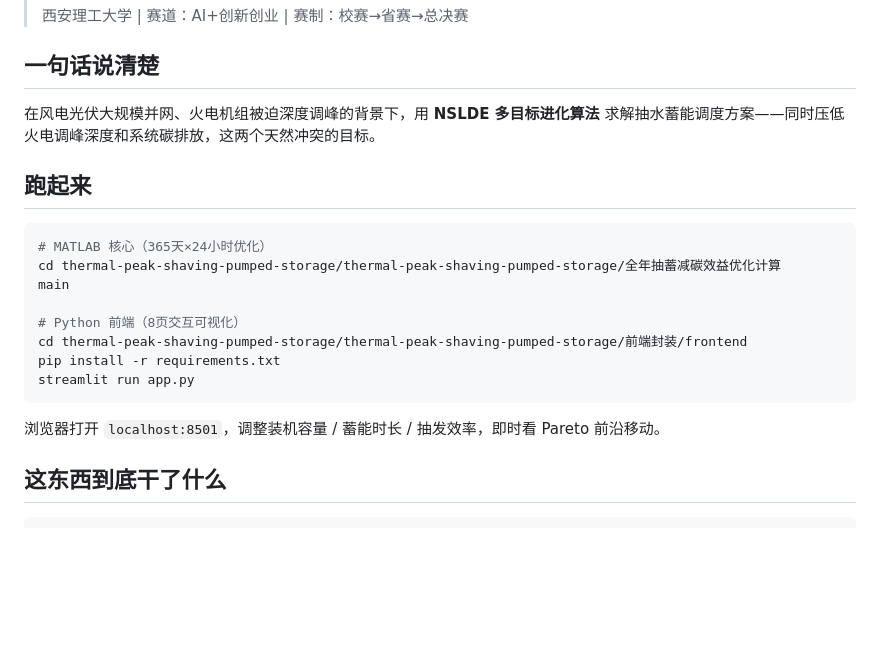
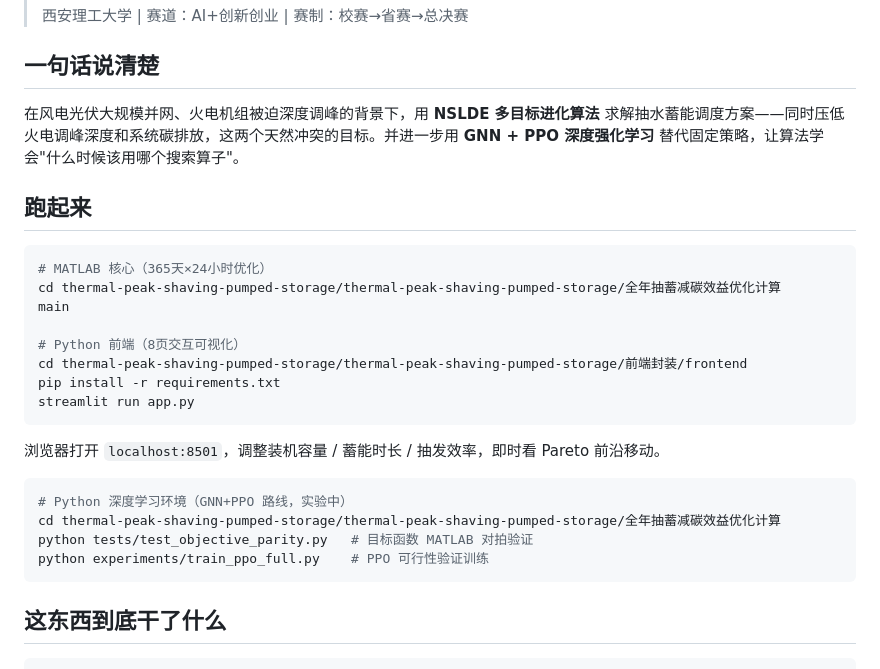
Before and after one commit to LY-muyanshiqi/algorithm-elite-competition, a Markdown page: README.md, the part around one of its changes. Drawn GitHub-style; blank space fills up the shorter version.

````diff
--- a/README.md
+++ b/README.md
@@ -6,7 +6,7 @@
 
 ## 一句话说清楚
 
-在风电光伏大规模并网、火电机组被迫深度调峰的背景下，用 **NSLDE 多目标进化算法** 求解抽水蓄能调度方案——同时压低火电调峰深度和系统碳排放，这两个天然冲突的目标。
+在风电光伏大规模并网、火电机组被迫深度调峰的背景下，用 **NSLDE 多目标进化算法** 求解抽水蓄能调度方案——同时压低火电调峰深度和系统碳排放，这两个天然冲突的目标。并进一步用 **GNN + PPO 深度强化学习** 替代固定策略，让算法学会"什么时候该用哪个搜索算子"。
 
 ## 跑起来
 
@@ -22,6 +22,13 @@ streamlit run app.py
 ```
 
 浏览器打开 `localhost:8501`，调整装机容量 / 蓄能时长 / 抽发效率，即时看 Pareto 前沿移动。
+
+```bash
+# Python 深度学习环境（GNN+PPO 路线，实验中）
+cd thermal-peak-shaving-pumped-storage/thermal-peak-shaving-pumped-storage/全年抽蓄减碳效益优化计算
+python tests/test_objective_parity.py   # 目标函数 MATLAB 对拍验证
+python experiments/train_ppo_full.py    # PPO 可行性验证训练
+```
 
 ## 这东西到底干了什么
 
````
Also changed, not shown: other parts of README.md (+25 -6 lines).
